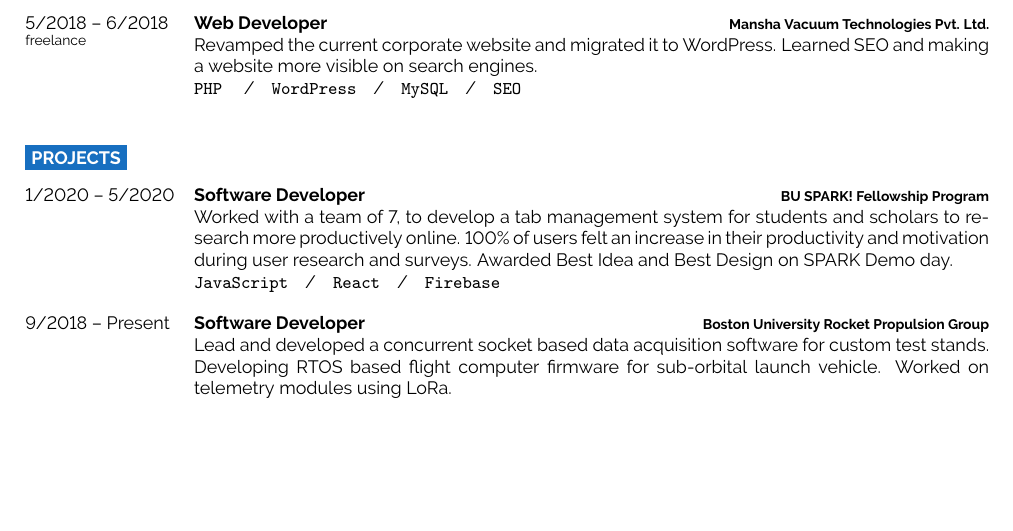
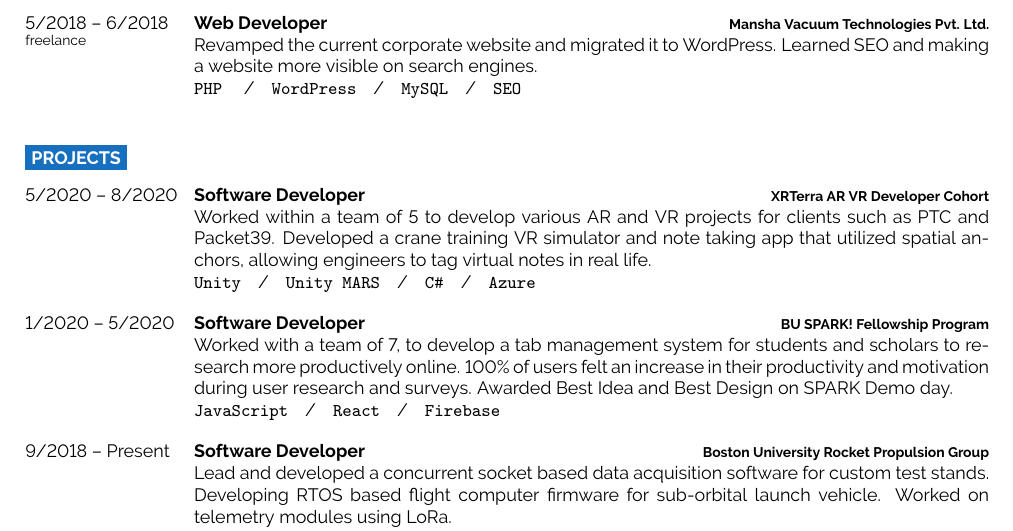
Before and after one commit to rahul-arasikere/resume, a LaTeX document (main.tex): part of the page, cut so that both start at the same text, the shorter picture padded with empty space. Compiled offline with pdfLaTeX.

Commit message:
resume project update

```diff
--- a/main.tex
+++ b/main.tex
@@ -129,6 +129,14 @@
 \cvsect{Projects}
 \begin{entrylist}
 	\entry
+	{5/2020 -- 8/2020}
+	{Software Developer}
+	{XRTerra AR VR Developer Cohort}
+	{Worked within a team of 5 to develop various AR and VR projects for clients such as PTC
+		and Packet39. Developed a crane training VR simulator and note taking app that utilized
+		spatial anchors, allowing engineers to tag virtual notes in real life.\\
+		\texttt{Unity}\slashsep\texttt{Unity MARS}\slashsep\texttt{C\#}\slashsep\texttt{Azure}}
+	\entry
 	{1/2020 -- 5/2020}
 	{Software Developer}
 	{BU SPARK! Fellowship Program}
```
Also changed, not shown: main.pdf.
